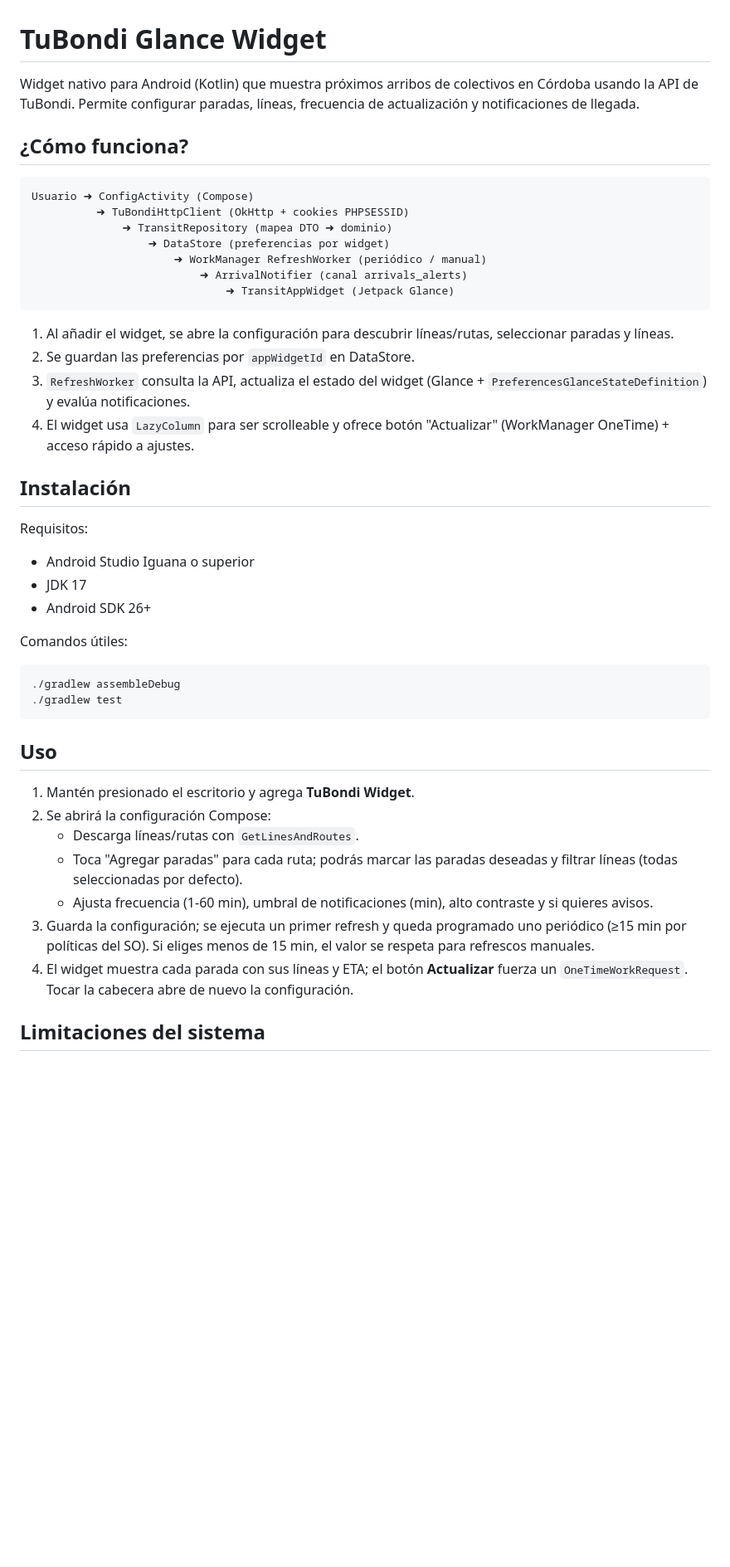
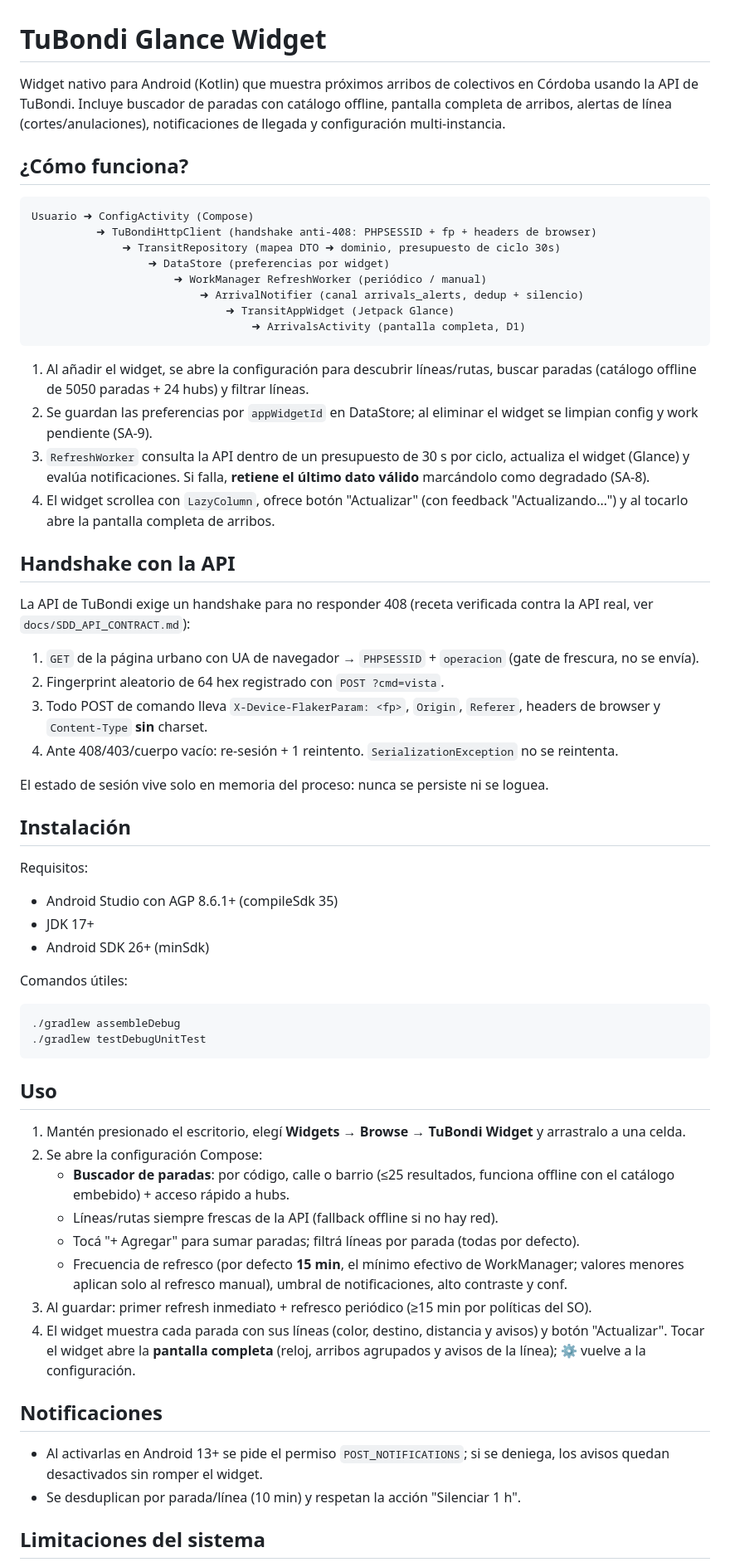
Before and after one commit to LucioB16/Tu-Bondi-Tracker-Widget, a Markdown page: README.md, the part around one of its changes. Shown at 83% size. GitHub-like rendering; blank space fills up the shorter version.

````diff
--- a/README.md
+++ b/README.md
@@ -1,47 +1,65 @@
 # TuBondi Glance Widget
 
-Widget nativo para Android (Kotlin) que muestra próximos arribos de colectivos en Córdoba usando la API de TuBondi. Permite configurar paradas, líneas, frecuencia de actualización y notificaciones de llegada.
+Widget nativo para Android (Kotlin) que muestra próximos arribos de colectivos en Córdoba usando la API de TuBondi. Incluye buscador de paradas con catálogo offline, pantalla completa de arribos, alertas de línea (cortes/anulaciones), notificaciones de llegada y configuración multi-instancia.
 
 ## ¿Cómo funciona?
 
 ```
 Usuario ➜ ConfigActivity (Compose)
-          ➜ TuBondiHttpClient (OkHttp + cookies PHPSESSID)
-              ➜ TransitRepository (mapea DTO ➜ dominio)
+          ➜ TuBondiHttpClient (handshake anti-408: PHPSESSID + fp + headers de browser)
+              ➜ TransitRepository (mapea DTO ➜ dominio, presupuesto de ciclo 30s)
                   ➜ DataStore (preferencias por widget)
                       ➜ WorkManager RefreshWorker (periódico / manual)
-                          ➜ ArrivalNotifier (canal arrivals_alerts)
+                          ➜ ArrivalNotifier (canal arrivals_alerts, dedup + silencio)
                               ➜ TransitAppWidget (Jetpack Glance)
+                                  ➜ ArrivalsActivity (pantalla completa, D1)
 ```
 
-1. Al añadir el widget, se abre la configuración para descubrir líneas/rutas, seleccionar paradas y líneas.
-2. Se guardan las preferencias por `appWidgetId` en DataStore.
-3. `RefreshWorker` consulta la API, actualiza el estado del widget (Glance + `PreferencesGlanceStateDefinition`) y evalúa notificaciones.
-4. El widget usa `LazyColumn` para ser scrolleable y ofrece botón "Actualizar" (WorkManager OneTime) + acceso rápido a ajustes.
+1. Al añadir el widget, se abre la configuración para descubrir líneas/rutas, buscar paradas (catálogo offline de 5050 paradas + 24 hubs) y filtrar líneas.
+2. Se guardan las preferencias por `appWidgetId` en DataStore; al eliminar el widget se limpian config y work pendiente (SA-9).
+3. `RefreshWorker` consulta la API dentro de un presupuesto de 30 s por ciclo, actualiza el widget (Glance) y evalúa notificaciones. Si falla, **retiene el último dato válido** marcándolo como degradado (SA-8).
+4. El widget scrollea con `LazyColumn`, ofrece botón "Actualizar" (con feedback "Actualizando…") y al tocarlo abre la pantalla completa de arribos.
+
+## Handshake con la API
+
+La API de TuBondi exige un handshake para no responder 408 (receta verificada contra la API real, ver `docs/SDD_API_CONTRACT.md`):
+
+1. `GET` de la página urbano con UA de navegador → `PHPSESSID` + `operacion` (gate de frescura, no se envía).
+2. Fingerprint aleatorio de 64 hex registrado con `POST ?cmd=vista`.
+3. Todo POST de comando lleva `X-Device-FlakerParam: <fp>`, `Origin`, `Referer`, headers de browser y `Content-Type` **sin** charset.
+4. Ante 408/403/cuerpo vacío: re-sesión + 1 reintento. `SerializationException` no se reintenta.
+
+El estado de sesión vive solo en memoria del proceso: nunca se persiste ni se loguea.
 
 ## Instalación
 
 Requisitos:
 
-- Android Studio Iguana o superior
-- JDK 17
-- Android SDK 26+
+- Android Studio con AGP 8.6.1+ (compileSdk 35)
+- JDK 17+
+- Android SDK 26+ (minSdk)
 
 Comandos útiles:
 ```bash
 ./gradlew assembleDebug
-./gradlew test
+./gradlew testDebugUnitTest
 ```
 
 ## Uso
 
-1. Mantén presionado el escritorio y agrega **TuBondi Widget**.
-2. Se abrirá la configuración Compose:
-   - Descarga líneas/rutas con `GetLinesAndRoutes`.
-   - Toca "Agregar paradas" para cada ruta; podrás marcar las paradas deseadas y filtrar líneas (todas seleccionadas por defecto).
-   - Ajusta frecuencia (1-60 min), umbral de notificaciones (min), alto contraste y si quieres avisos.
-3. Guarda la configuración; se ejecuta un primer refresh y queda programado uno periódico (≥15 min por políticas del SO). Si eliges menos de 15 min, el valor se respeta para refrescos manuales.
-4. El widget muestra cada parada con sus líneas y ETA; el botón **Actualizar** fuerza un `OneTimeWorkRequest`. Tocar la cabecera abre de nuevo la configuración.
+1. Mantén presionado el escritorio, elegí **Widgets → Browse → TuBondi Widget** y arrastralo a una celda.
+2. Se abre la configuración Compose:
+   - **Buscador de paradas**: por código, calle o barrio (≤25 resultados, funciona offline con el catálogo embebido) + acceso rápido a hubs.
+   - Líneas/rutas siempre frescas de la API (fallback offline si no hay red).
+   - Tocá "+ Agregar" para sumar paradas; filtrá líneas por parada (todas por defecto).
+   - Frecuencia de refresco (por defecto **15 min**, el mínimo efectivo de WorkManager; valores menores aplican solo al refresco manual), umbral de notificaciones, alto contraste y conf.
+3. Al guardar: primer refresh inmediato + refresco periódico (≥15 min por políticas del SO).
+4. El widget muestra cada parada con sus líneas (color, destino, distancia y avisos) y botón "Actualizar". Tocar el widget abre la **pantalla completa** (reloj, arribos agrupados y avisos de la línea); ⚙ vuelve a la configuración.
+
+## Notificaciones
+
+- Al activarlas en Android 13+ se pide el permiso `POST_NOTIFICATIONS`; si se deniega, los avisos quedan desactivados sin romper el widget.
+- Se desduplican por parada/línea (10 min) y respetan la acción "Silenciar 1 h".
 
 ## Limitaciones del sistema
 
````
Also changed, not shown: other parts of README.md (+19 -26 lines).
